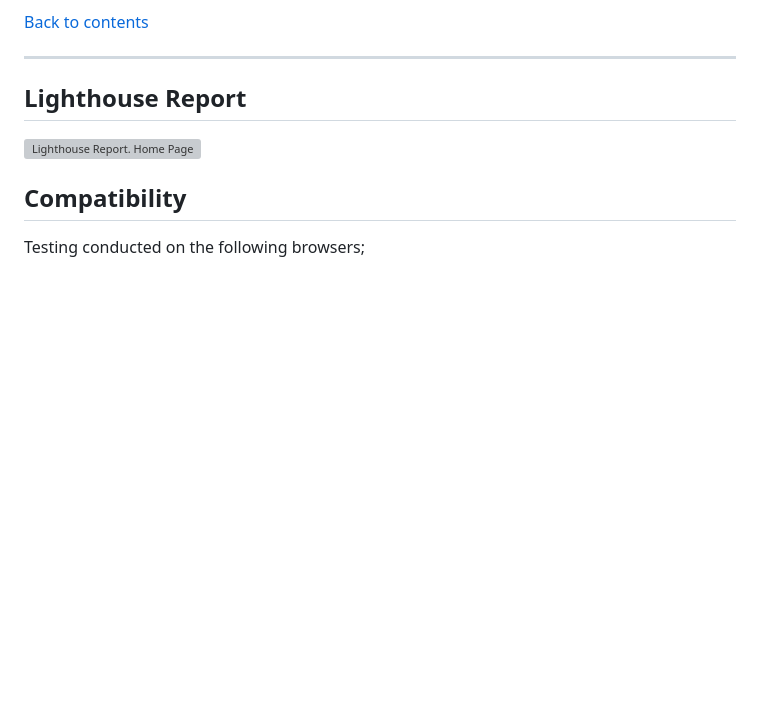
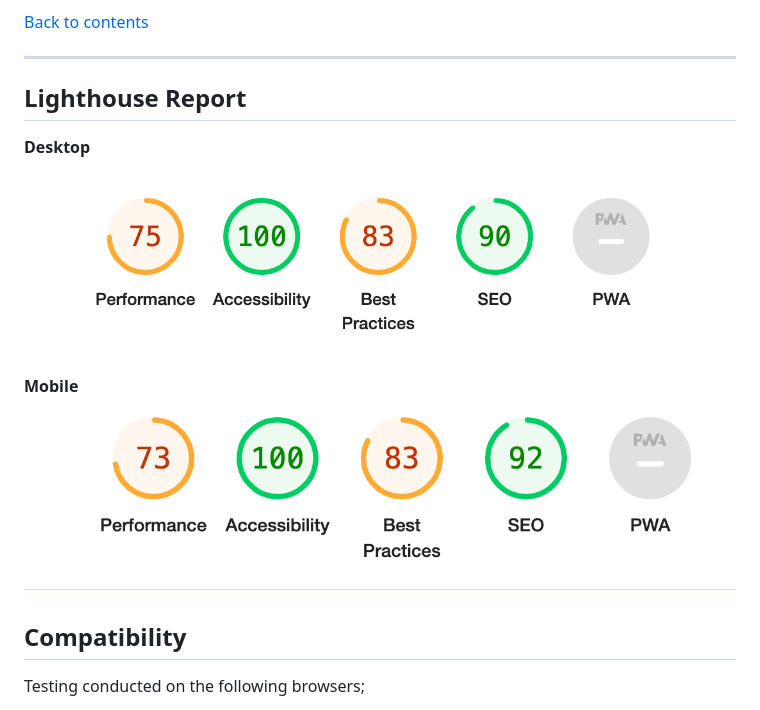
Before and after one commit to IuliiaKonovalova/team_3_april_hackathon, a Markdown page: TESTING.md, the part around the change. Rendered like a GitHub page; pictures changed too: documentation/lighthouse/lighthouse-desktop.png (added), documentation/lighthouse/lighthouse-mobile.png (added); blank space fills up the shorter version; grey boxes are pictures that could not be loaded.

Commit message:
Add Lighthouse report

```diff
--- a/TESTING.md
+++ b/TESTING.md
@@ -175,7 +175,13 @@ The game aims to promote a more heightened awareness of environmental cleanlines
 
 ---
 ## Lighthouse Report
-![Lighthouse Report. Home Page](documentation/lighthouse_reports/lighthouse_home.png)
+
+**Desktop**
+
+![Lighthouse Report - Desktop](documentation/lighthouse/lighthouse-desktop.png)
+
+**Mobile**
+![Lighthouse Report - Mobile](documentation/lighthouse/lighthouse-mobile.png)
 
 ## Compatibility
 
```
